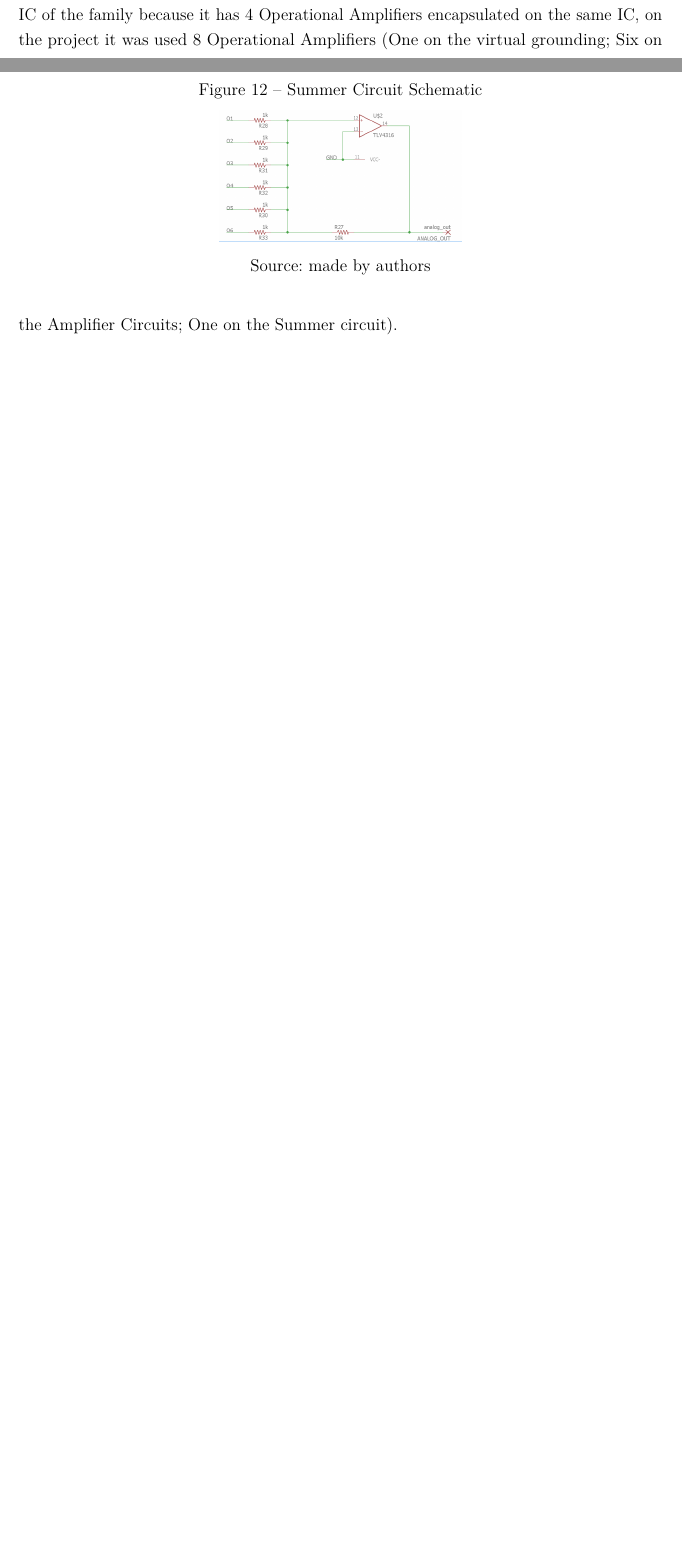
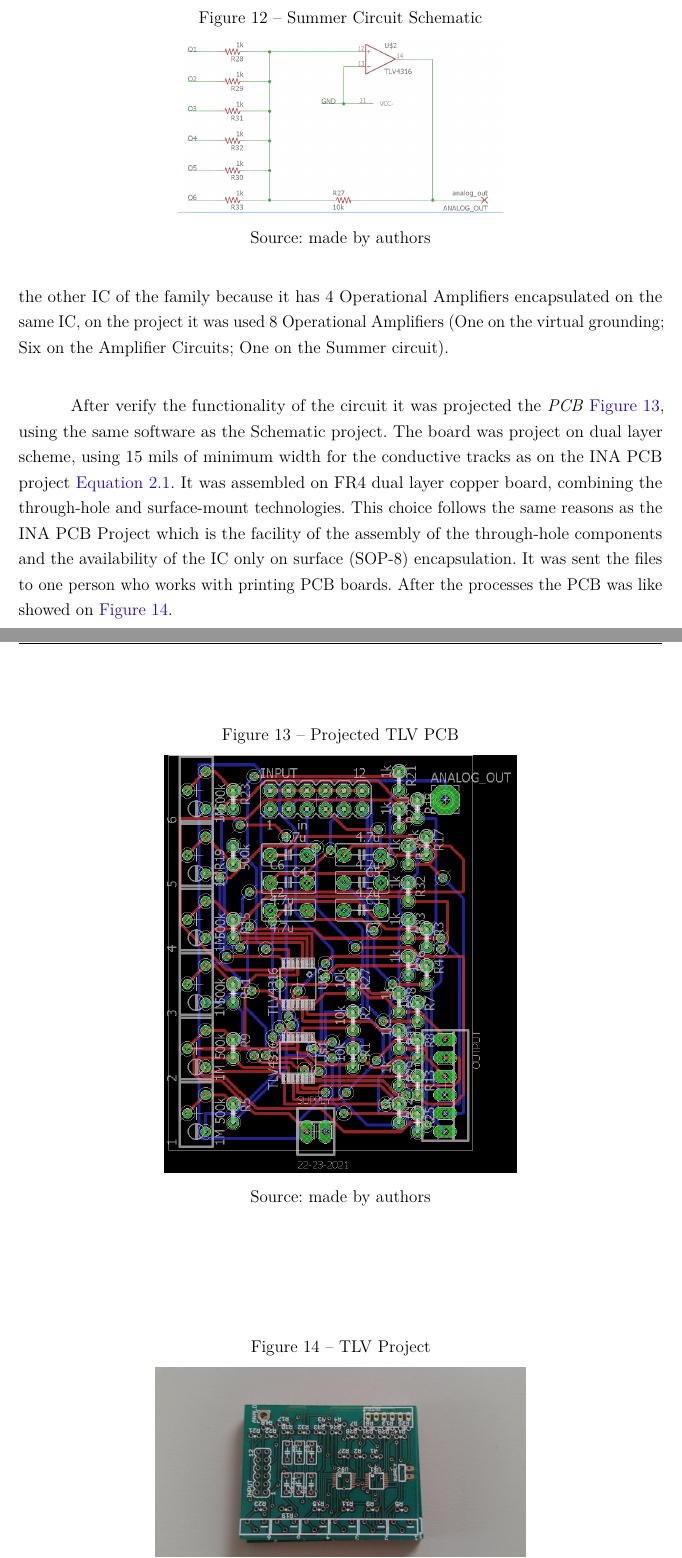
Before and after one commit to cristovao-trevisan/guitar-digitizer-documentation, a LaTeX thesis (main.tex, which reads textual-elements/hardware/chapter1-amplifiers.tex): two parts of pages 26 and 27 of 60 before the commit and two parts of pages 27 and 28 of 62 after it, joined at a grey line, cut so that both start at the same text, the shorter picture padded with empty space. Compiled offline with pdfLaTeX.

Commit message:
Hardware update 25 oct

```diff
--- a/textual-elements/hardware/chapter1-amplifiers.tex
+++ b/textual-elements/hardware/chapter1-amplifiers.tex
@@ -197,10 +199,30 @@ which sums all the input signals. It was assembled the \textit{Summer Circuit Sc
 \centering
 \caption{Summer Circuit Schematic}
 \label{Sum_Sch}
-\includegraphics[scale=0.3]{images/tlv_sum}
+\includegraphics[scale=0.4]{images/tlv_sum}
 \legend{Source: made by authors}
 \end{figure}
 
-These three parts, virtual grounding, amplifier circuits, summer circuits, compose the entire schematic for the TLV4316 project. It was used the TLV4316 instead the other IC of the family
+These three parts, virtual grounding, amplifier circuits, summer circuits, compose the \textit{entire schematic} \autoref{TLV_Complete} for the TLV4316 project. It was used the TLV4316 instead the other IC of the family
 because it has 4 Operational Amplifiers encapsulated on the same IC, on the project it was used 8 Operational Amplifiers (One on the virtual grounding; Six on the Amplifier Circuits; One on
 the Summer circuit).\\
+
+After verify the functionality of the circuit it was projected the \textit{PCB} \autoref{TLV_PCB}, using the same software as the Schematic project. The board was project on dual layer
+scheme, using 15 mils of minimum width for the conductive tracks as on the INA PCB project \autoref{INA_PCB_doc}. It was assembled on FR4 dual layer copper
+board, combining the through-hole and surface-mount technologies. This choice follows the same reasons as the INA PCB Project which is
+the facility of the assembly of the through-hole components and the availability
+of the IC only on surface (SOP-8) encapsulation. It was sent
+the files to one person who works with printing PCB boards. After the processes
+the PCB was like showed on \autoref{TLV_board}.\\
+
+\begin{figure}[!htpb]
+\centering
+\caption{Projected TLV PCB}
+\label{TLV_PCB}
+\includegraphics[scale=1.8]{images/tlv_b}
+\legend{Source: made by authors}
+\end{figure}
+
+\begin{figure}[!htpb]
+\centering
+\caption{TLV Project}
```
Also changed, not shown: post-textual-elements/annexes.tex (+10 -1 lines), pre-textual-elements/acronyms.tex (+1 -0 lines), images/TLV_board.jpeg (renamed from images/IMG-20170323-WA0016.jpeg), images/TLV_result.PNG (added), images/TLVsch.png (renamed from images/tlv.png), images/tlv_board.jpg (deleted), textual-elements/hardware/chapter1-amplifiers.tex (16 more changed lines).
